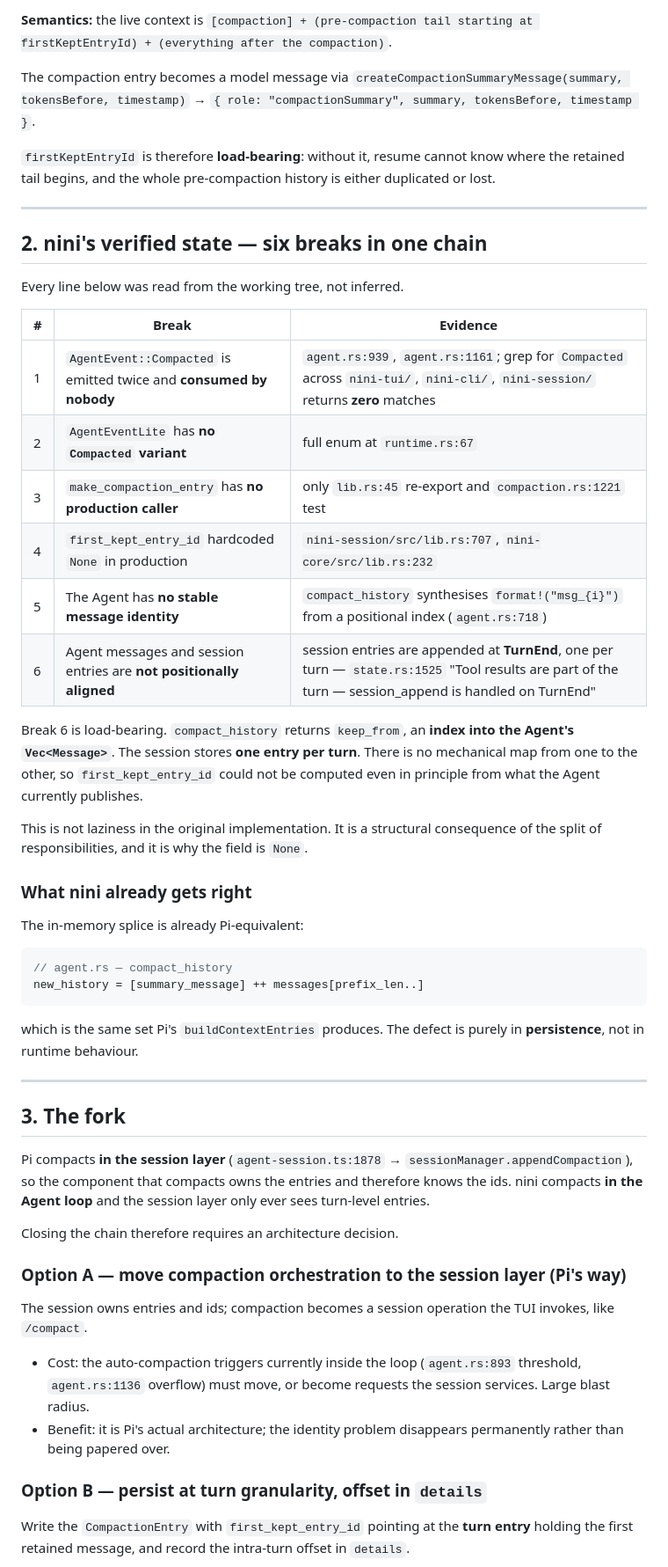
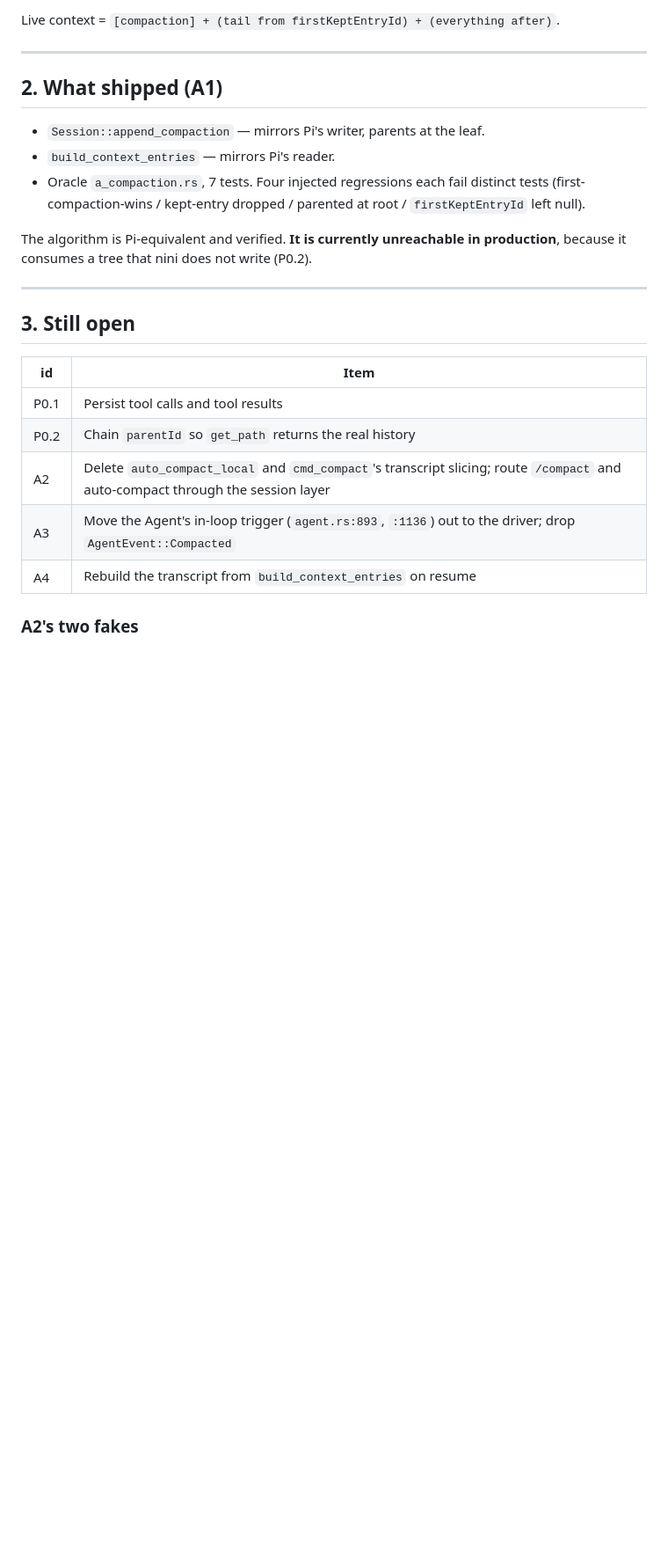
Before and after one commit to jinxumi-oss/nini, a Markdown page: docs/plans/r2a-compaction-persistence.md, the part around one of its changes. Shown at 88% size. Drawn GitHub-style; blank space fills up the shorter version.

Commit message:
docs: P0 - tool traffic is never persisted and sessions have no tree

````diff
--- a/docs/plans/r2a-compaction-persistence.md
+++ b/docs/plans/r2a-compaction-persistence.md
@@ -70,76 +94,31 @@ return contextEntries;
 ```
 
-**Semantics:** the live context is
-`[compaction] + (pre-compaction tail starting at firstKeptEntryId) + (everything after the compaction)`.
-
-The compaction entry becomes a model message via
-`createCompactionSummaryMessage(summary, tokensBefore, timestamp)` →
-`{ role: "compactionSummary", summary, tokensBefore, timestamp }`.
-
-`firstKeptEntryId` is therefore **load-bearing**: without it, resume cannot know
-where the retained tail begins, and the whole pre-compaction history is either
-duplicated or lost.
+Live context = `[compaction] + (tail from firstKeptEntryId) + (everything after)`.
 
 ---
 
-## 2. nini's verified state — six breaks in one chain
+## 2. What shipped (A1)
 
-Every line below was read from the working tree, not inferred.
+- `Session::append_compaction` — mirrors Pi's writer, parents at the leaf.
+- `build_context_entries` — mirrors Pi's reader.
+- Oracle `a_compaction.rs`, 7 tests. Four injected regressions each fail
+  distinct tests (first-compaction-wins / kept-entry dropped / parented at
+  root / `firstKeptEntryId` left null).
 
-| # | Break | Evidence |
-|---|---|---|
-| 1 | `AgentEvent::Compacted` is emitted twice and **consumed by nobody** | `agent.rs:939`, `agent.rs:1161`; grep for `Compacted` across `nini-tui/`, `nini-cli/`, `nini-session/` returns **zero** matches |
-| 2 | `AgentEventLite` has **no `Compacted` variant** | full enum at `runtime.rs:67` |
-| 3 | `make_compaction_entry` has **no production caller** | only `lib.rs:45` re-export and `compaction.rs:1221` test |
-| 4 | `first_kept_entry_id` hardcoded `None` in production | `nini-session/src/lib.rs:707`, `nini-core/src/lib.rs:232` |
-| 5 | The Agent has **no stable message identity** | `compact_history` synthesises `format!("msg_{i}")` from a positional index (`agent.rs:718`) |
-| 6 | Agent messages and session entries are **not positionally aligned** | session entries are appended at **TurnEnd**, one per turn — `state.rs:1525` "Tool results are part of the turn — session_append is handled on TurnEnd" |
-
-Break 6 is load-bearing. `compact_history` returns `keep_from`, an **index into
-the Agent's `Vec<Message>`**. The session stores **one entry per turn**. There
-is no mechanical map from one to the other, so `first_kept_entry_id` could not
-be computed even in principle from what the Agent currently publishes.
-
-This is not laziness in the original implementation. It is a structural
-consequence of the split of responsibilities, and it is why the field is `None`.
-
-### What nini already gets right
-
-The in-memory splice is already Pi-equivalent:
-
-```rust
-// agent.rs — compact_history
-new_history = [summary_message] ++ messages[prefix_len..]
-```
-
-which is the same set Pi's `buildContextEntries` produces. The defect is purely
-in **persistence**, not in runtime behaviour.
+The algorithm is Pi-equivalent and verified. **It is currently unreachable in
+production**, because it consumes a tree that nini does not write (P0.2).
 
 ---
 
-## 3. The fork
+## 3. Still open
 
-Pi compacts **in the session layer** (`agent-session.ts:1878` →
-`sessionManager.appendCompaction`), so the component that compacts owns the
-entries and therefore knows the ids. nini compacts **in the Agent loop** and the
-session layer only ever sees turn-level entries.
+| id | Item |
+|---|---|
+| P0.1 | Persist tool calls and tool results |
+| P0.2 | Chain `parentId` so `get_path` returns the real history |
+| A2 | Delete `auto_compact_local` and `cmd_compact`'s transcript slicing; route `/compact` and auto-compact through the session layer |
+| A3 | Move the Agent's in-loop trigger (`agent.rs:893`, `:1136`) out to the driver; drop `AgentEvent::Compacted` |
+| A4 | Rebuild the transcript from `build_context_entries` on resume |
 
-Closing the chain therefore requires an architecture decision.
+### A2's two fakes
 
-### Option A — move compaction orchestration to the session layer (Pi's way)
-
-The session owns entries and ids; compaction becomes a session operation the
-TUI invokes, like `/compact`.
-
-- Cost: the auto-compaction triggers currently inside the loop
-  (`agent.rs:893` threshold, `agent.rs:1136` overflow) must move, or become
-  requests the session services. Large blast radius.
-- Benefit: it is Pi's actual architecture; the identity problem disappears
-  permanently rather than being papered over.
-
-### Option B — persist at turn granularity, offset in `details`
-
-Write the `CompactionEntry` with `first_kept_entry_id` pointing at the **turn
-entry** holding the first retained message, and record the intra-turn offset in
-`details`.
-
````
Also changed, not shown: other parts of docs/plans/r2a-compaction-persistence.md (+64 -72 lines).
